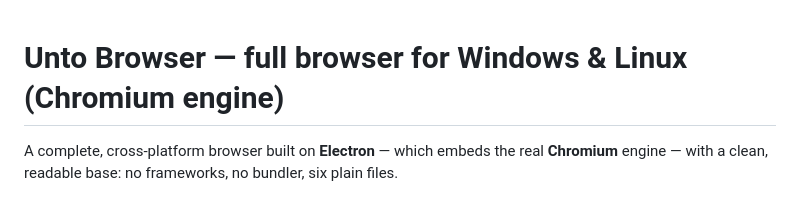
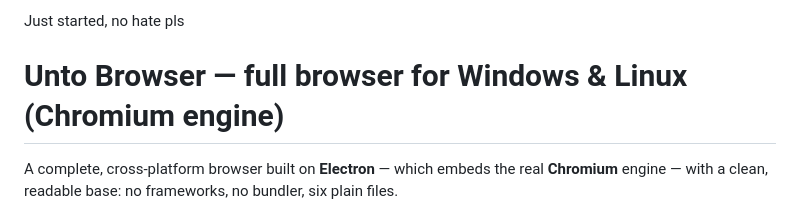
Before and after one commit to Hernansed/UntoBrowser, a Markdown page: README.md, the part around the change. Drawn GitHub-style.

```diff
--- a/README.md
+++ b/README.md
@@ -1,3 +1,7 @@
+Just started, no hate pls
+
+
+
 # Unto Browser — full browser for Windows & Linux (Chromium engine)
 
 A complete, cross-platform browser built on **Electron** — which embeds the
```
